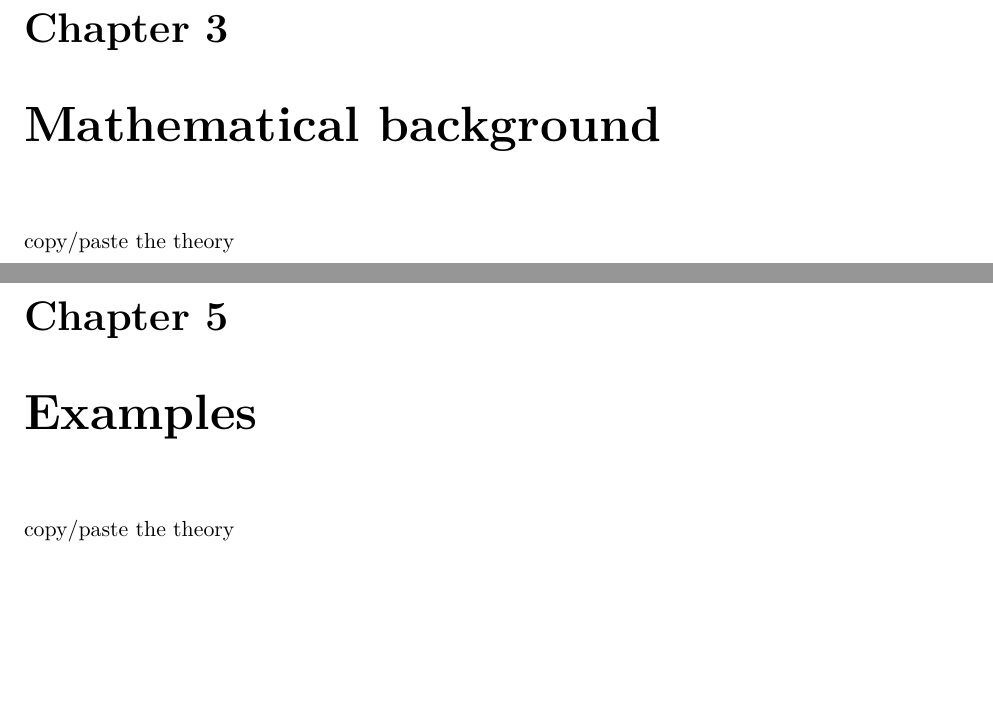
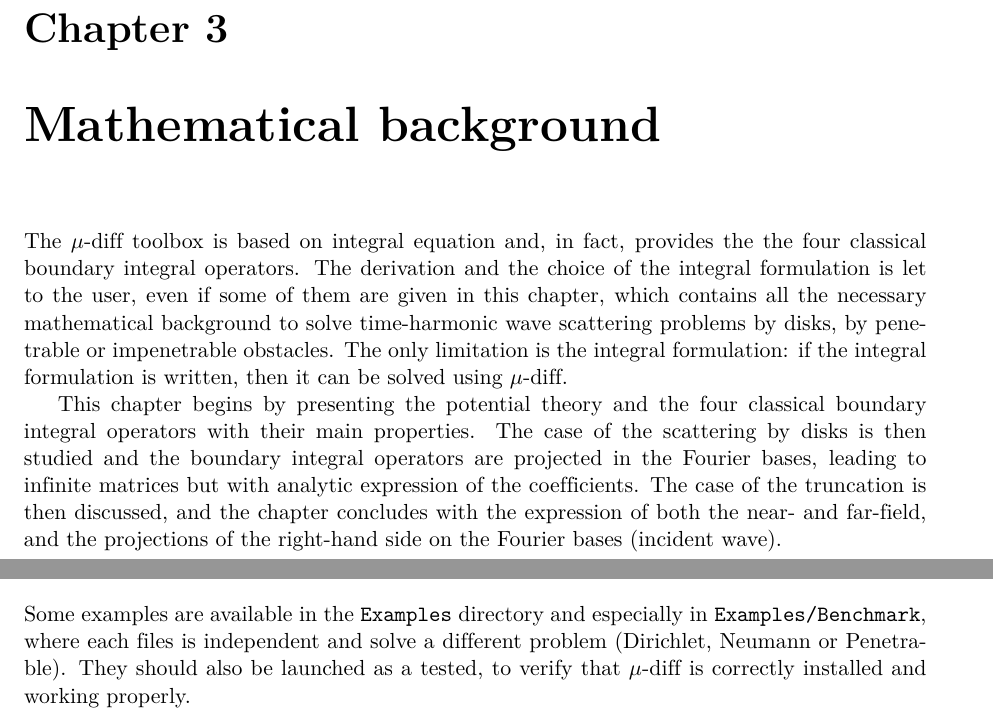
Before and after one commit to mu-diff/userguide, a LaTeX book (mu-diff-user-guide.tex, which reads code.tex, math.tex): two parts of pages 9 and 25 of 29 before the commit and two parts of pages 9 and 24 of 27 after it, joined at a grey line, cut so that both start at the same text, the shorter picture padded with empty space. Compiled offline with pdfLaTeX; the source files are stored in an older character set and shown here as Unicode.

Commit message:
début mathematical background

```diff
--- a/code.tex
+++ b/code.tex
@@ -618,3 +618,5 @@ G = BoundaryOfObstacles(X, Y, O, a);
 \end{verbatim}
 
 \section{Full Examples}
+
+Some examples are available in the \code{Examples} directory and especially in \code{Examples/Benchmark}, where each files is independent and solve a different problem (Dirichlet, Neumann or Penetrable). They should also be launched as a tested, to verify that \mudiff is correctly installed and working properly.
--- a/math.tex
+++ b/math.tex
@@ -1 +1,3 @@
-copy/paste the theory
+The \mudiff toolbox is based on integral equation and, in fact, provides the the four classical boundary integral operators. The derivation and the choice of the integral formulation is let to the user, even if some of them are given in this chapter, which contains all the necessary mathematical background to solve  time-harmonic wave scattering problems by disks, by penetrable or impenetrable obstacles. The only limitation is the integral formulation: if the integral formulation is written, then it can be solved using \mudiff.
+
+This chapter begins by presenting the potential theory and the four classical boundary integral operators with their main properties. The case of the scattering by disks is then studied and the boundary integral operators are projected in the Fourier bases, leading to infinite matrices but with analytic expression of the coefficients. The case of the truncation is then discussed, and the chapter concludes with the expression of both the near- and far-field, and the projections of the right-hand side on the Fourier bases (incident wave).
--- a/mu-diff-user-guide.tex
+++ b/mu-diff-user-guide.tex
@@ -83,9 +83,6 @@ Hasan Alzubaidi\footnotemark[3]}
 \chapter{Toolbox}
 \input{code}
 
-\chapter{Examples}
-\input{examples}
-
 \chapter{Conclusion}
 \input{conclusion}
 
```
